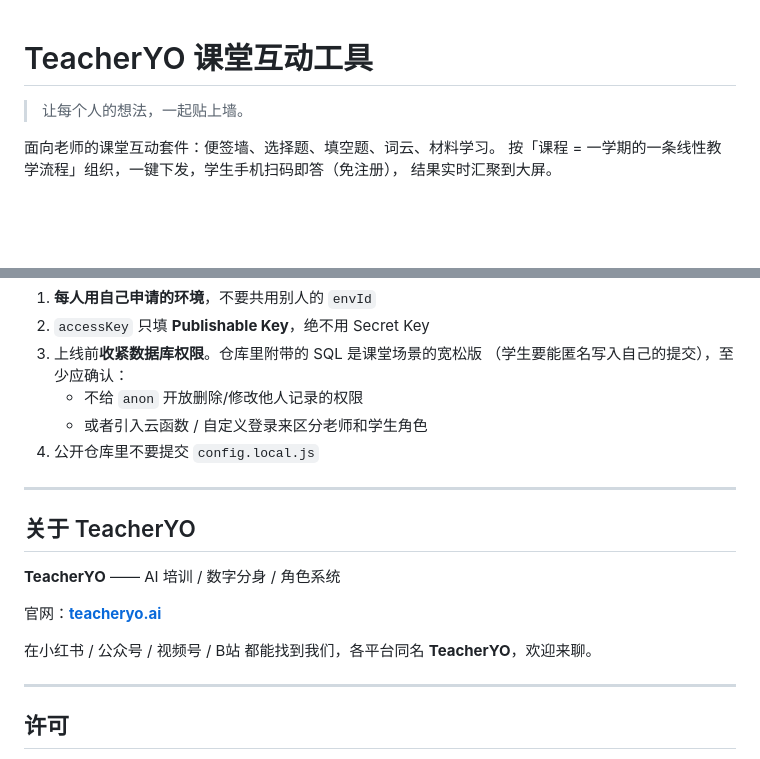
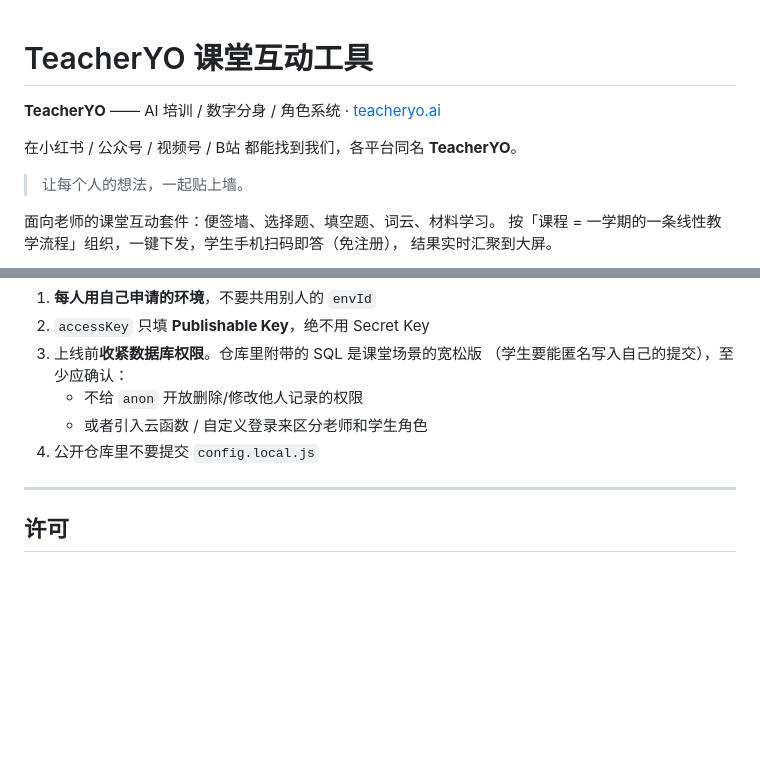
Before and after one commit to qiuyue-lab/teacheryo-whiteboard, a Markdown page: README.md, 2 parts joined by grey strips. Drawn GitHub-style; blank space fills up the shorter version.

Commit message:
README 自我介绍移至首屏标题下方
原放在文末的「关于 TeacherYO」移到 H1 标题正下方，确保第一屏可见；
文末重复的一份删除，避免冗余。

```diff
--- a/README.md
+++ b/README.md
@@ -1,4 +1,8 @@
 # TeacherYO 课堂互动工具
+
+**TeacherYO** —— AI 培训 / 数字分身 / 角色系统 · [teacheryo.ai](https://teacheryo.ai)
+
+在小红书 / 公众号 / 视频号 / B站 都能找到我们，各平台同名 **TeacherYO**。
 
 > 让每个人的想法，一起贴上墙。
 
@@ -210,16 +214,6 @@ teacheryo-whiteboard/
 
 ---
 
-## 关于 TeacherYO
-
-**TeacherYO** —— AI 培训 / 数字分身 / 角色系统
-
-官网：**[teacheryo.ai](https://teacheryo.ai)**
-
-在小红书 / 公众号 / 视频号 / B站 都能找到我们，各平台同名 **TeacherYO**，欢迎来聊。
-
----
-
 ## 许可
 
 [MIT](LICENSE) —— 随便用、随便改、随便分发，包括商用。
```
